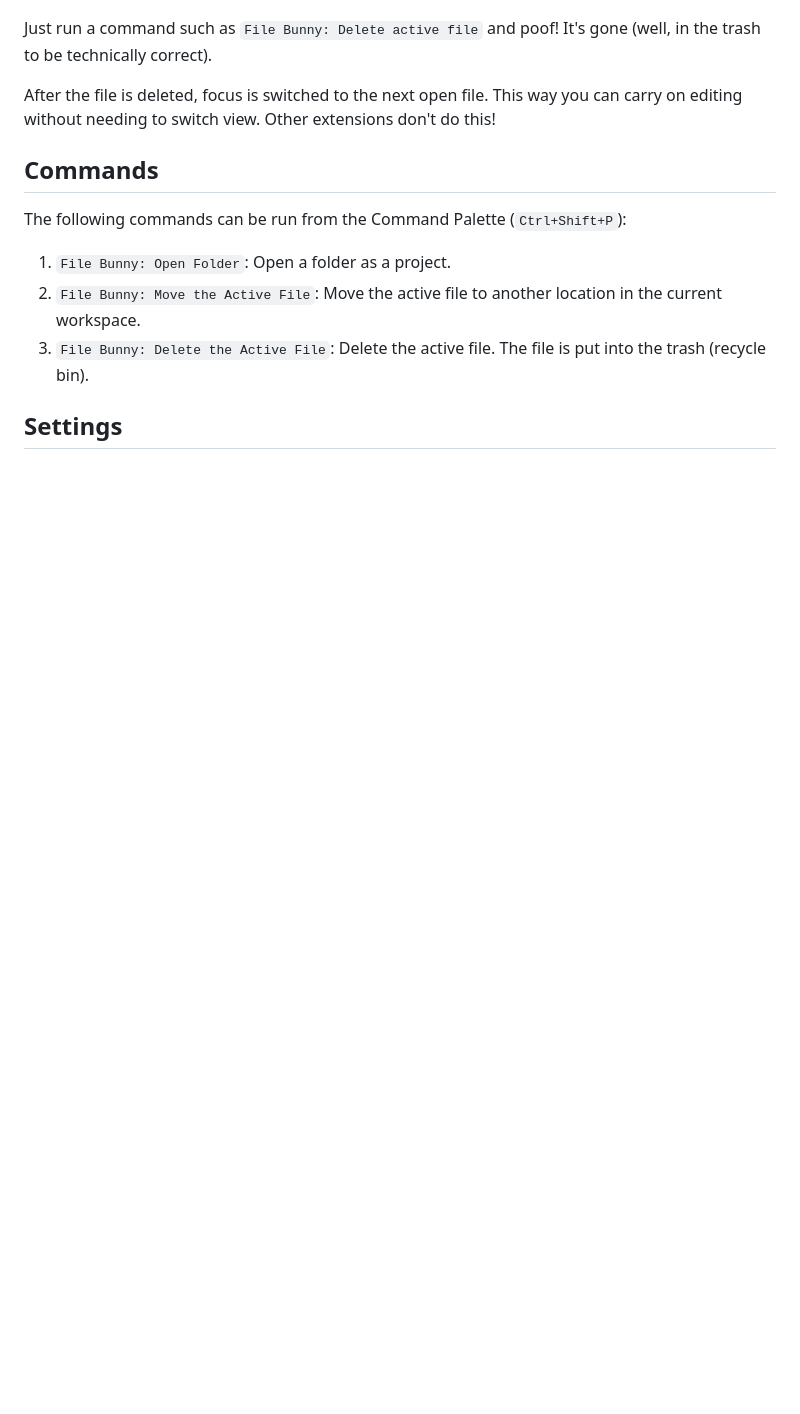
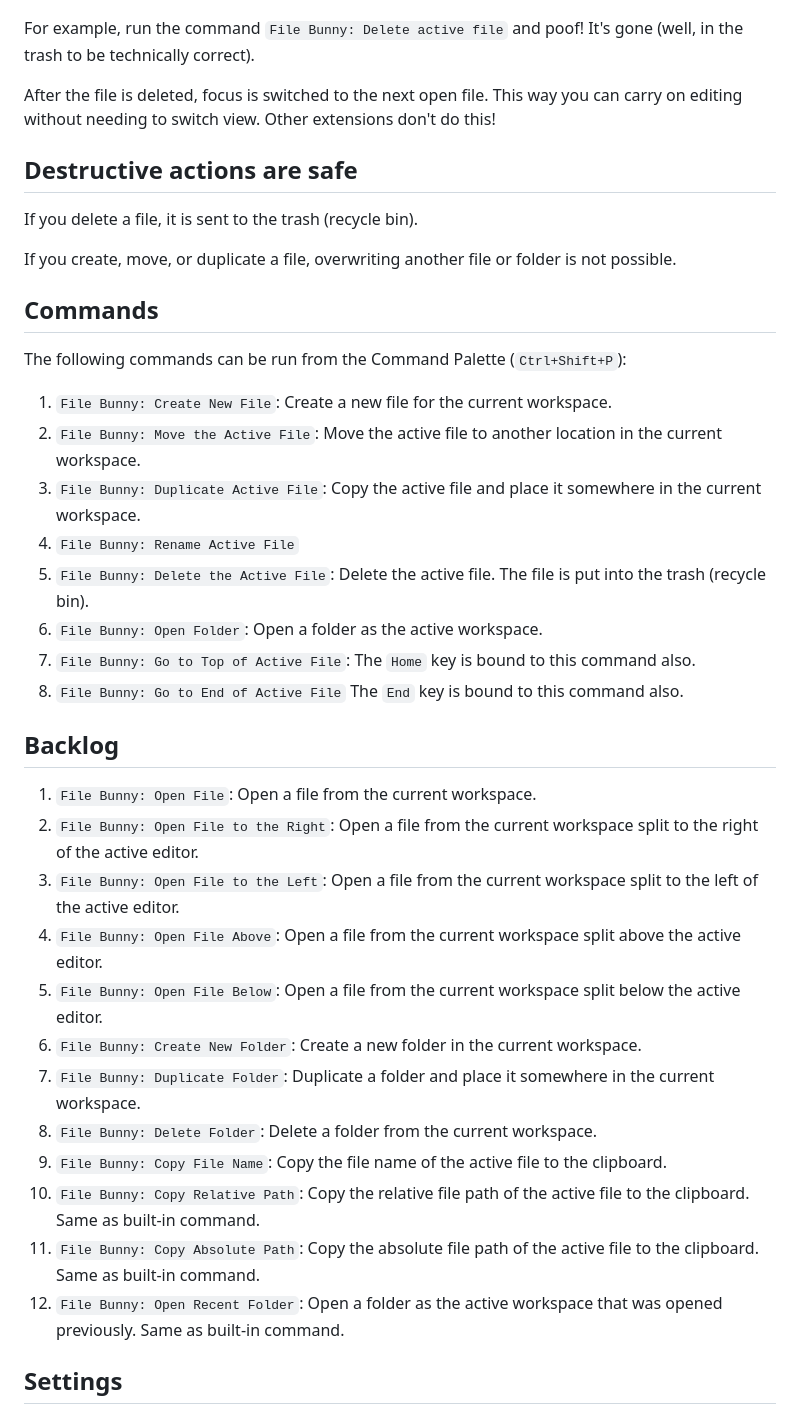
Before and after one commit to robole/vscode-file-bunny, a Markdown page: README.md, the part around one of its changes. GitHub-like rendering; blank space fills up the shorter version.

```diff
--- a/README.md
+++ b/README.md
@@ -58,17 +58,43 @@ Quite often, you want to do something to a file you're already working on. Why r
 
 ![delete active file demo](img/delete-file.gif)
 
-Just run a command such as `File Bunny: Delete active file` and poof! It's gone (well, in the trash to be technically correct).
+For example, run the command  `File Bunny: Delete active file` and poof! It's gone (well, in the trash to be technically correct).
 
 After the file is deleted, focus is switched to the next open file. This way you can carry on editing without needing to switch view. Other extensions don't do this!
+
+## Destructive actions are safe
+
+If you delete a file, it is sent to the trash (recycle bin).
+
+If you create, move, or duplicate a file, overwriting another file or folder is not possible.
 
 ## Commands
 
 The following commands can be run from the Command Palette (`Ctrl+Shift+P`):
 
-1. `File Bunny: Open Folder`: Open a folder as a project.
+1. `File Bunny: Create New File`: Create a new file for the current workspace.
 1. `File Bunny: Move the Active File`: Move the active file to another location in the current workspace.
+1. `File Bunny: Duplicate Active File`: Copy the active file and place it somewhere in the current workspace.
+1. `File Bunny: Rename Active File`
 1. `File Bunny: Delete the Active File`: Delete the active file. The file is put into the trash (recycle bin).
+1. `File Bunny: Open Folder`: Open a folder as the active workspace.
+1. `File Bunny: Go to Top of Active File`: The `Home` key is bound to this command also.
+1. `File Bunny: Go to End of Active File` The `End` key is bound to this command also.
+
+## Backlog
+
+1. `File Bunny: Open File`: Open a file from the current workspace.
+1. `File Bunny: Open File to the Right`: Open a file from the current workspace split to the right of the active editor.
+1. `File Bunny: Open File to the Left`: Open a file from the current workspace split to the left of the active editor.
+1. `File Bunny: Open File Above`: Open a file from the current workspace split above the active editor.
+1. `File Bunny: Open File Below`: Open a file from the current workspace split below the active editor.
+1. `File Bunny: Create New Folder`: Create a new folder in the current workspace.
+1. `File Bunny: Duplicate Folder`: Duplicate a folder and place it somewhere in the current workspace.
+1. `File Bunny: Delete Folder`: Delete a folder from the current workspace.
+1. `File Bunny: Copy File Name`: Copy the file name of the active file to the clipboard.
+1. `File Bunny: Copy Relative Path`: Copy the relative file path of the active file to the clipboard. Same as built-in command.
+1. `File Bunny: Copy Absolute Path`: Copy the absolute file path of the active file to the clipboard. Same as built-in command.
+1. `File Bunny: Open Recent Folder`: Open a folder as the active workspace that was opened previously. Same as built-in command.
 
 ## Settings
 
```
Also changed, not shown: other parts of README.md (+11 -33 lines), CHANGELOG.md (+15 -1 lines), img/logo.png, img/social.png (added), 3 other files.
